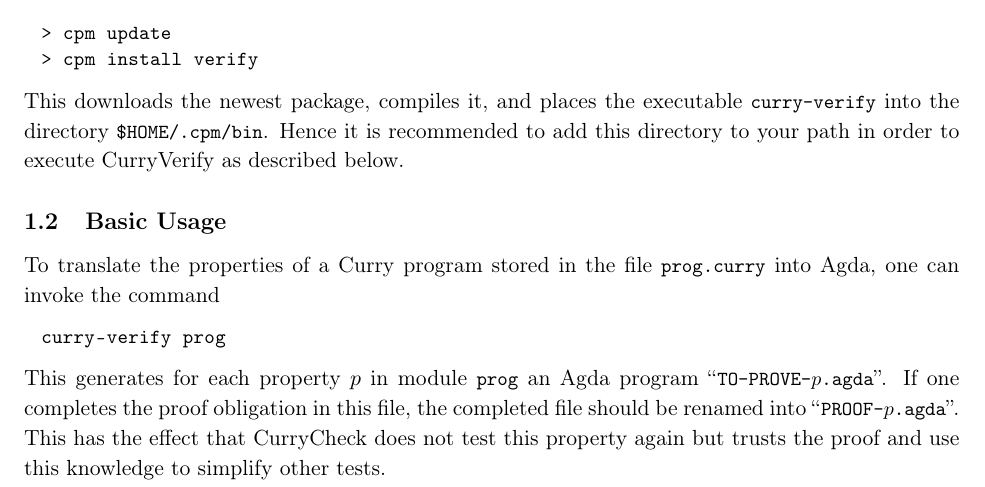
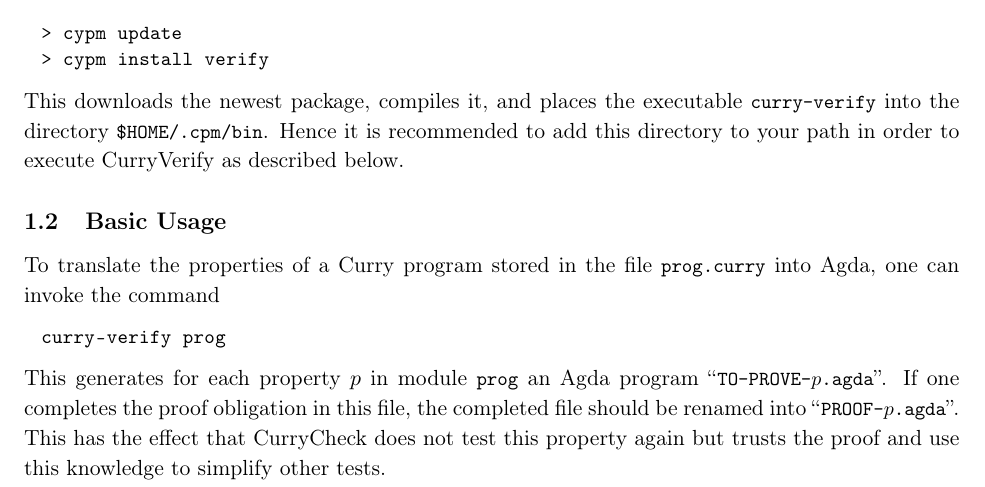
Before and after one commit to curry-packages/verify, a LaTeX document (docs/main.tex, which reads docs/manual.tex): part of page 1 of 4, cut so that both start at the same text. Compiled offline with pdfLaTeX.

Commit message:
Typo corrected

```diff
--- a/docs/manual.tex
+++ b/docs/manual.tex
@@ -37,8 +37,8 @@ managed by the Curry Package Manager CPM
 Thus, to install the newest version of CurryVerify, use the following commands:
 %
 \begin{curry}
-> cpm update
-> cpm install verify
+> cypm update
+> cypm install verify
 \end{curry}
 %
 This downloads the newest package, compiles it, and places
```
